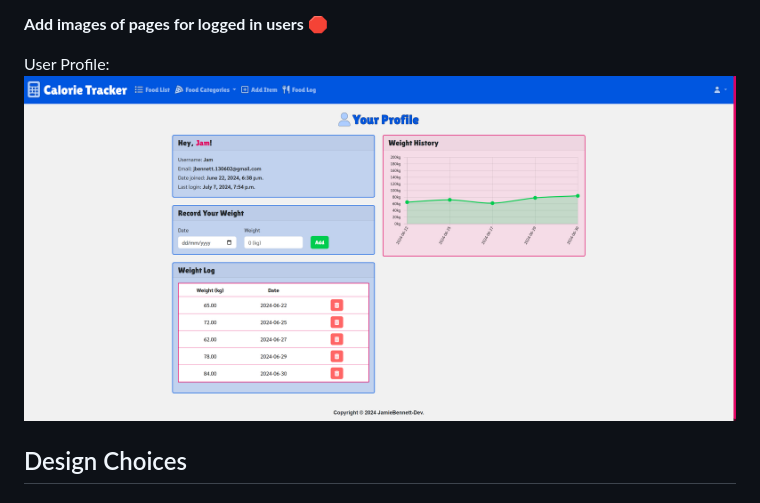
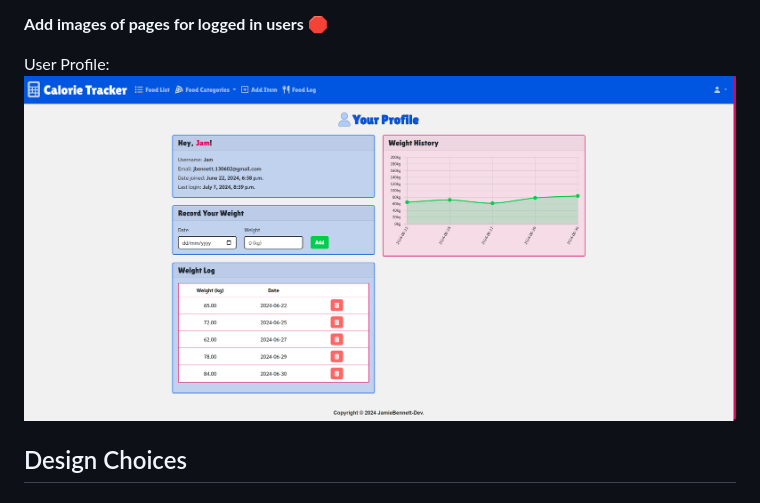
Before and after one commit to JamieBennett-Dev/Calorie-Tracker, a Markdown page: README.md, the part around the change. Drawn GitHub-style; pictures changed too: static/images/ct-userprofile2.png (added).

Commit message:
tweak user_profile.html and readme

```diff
--- a/README.md
+++ b/README.md
@@ -106,7 +106,7 @@ Login:
 **Add images of pages for logged in users** 🛑
 
 User Profile:
-![Screenshot](static/images/ct-userprofile.png)
+![Screenshot](static/images/ct-userprofile2.png)
 
 ## Design Choices
 ### Colours
```
Also changed, not shown: 1 other file.
